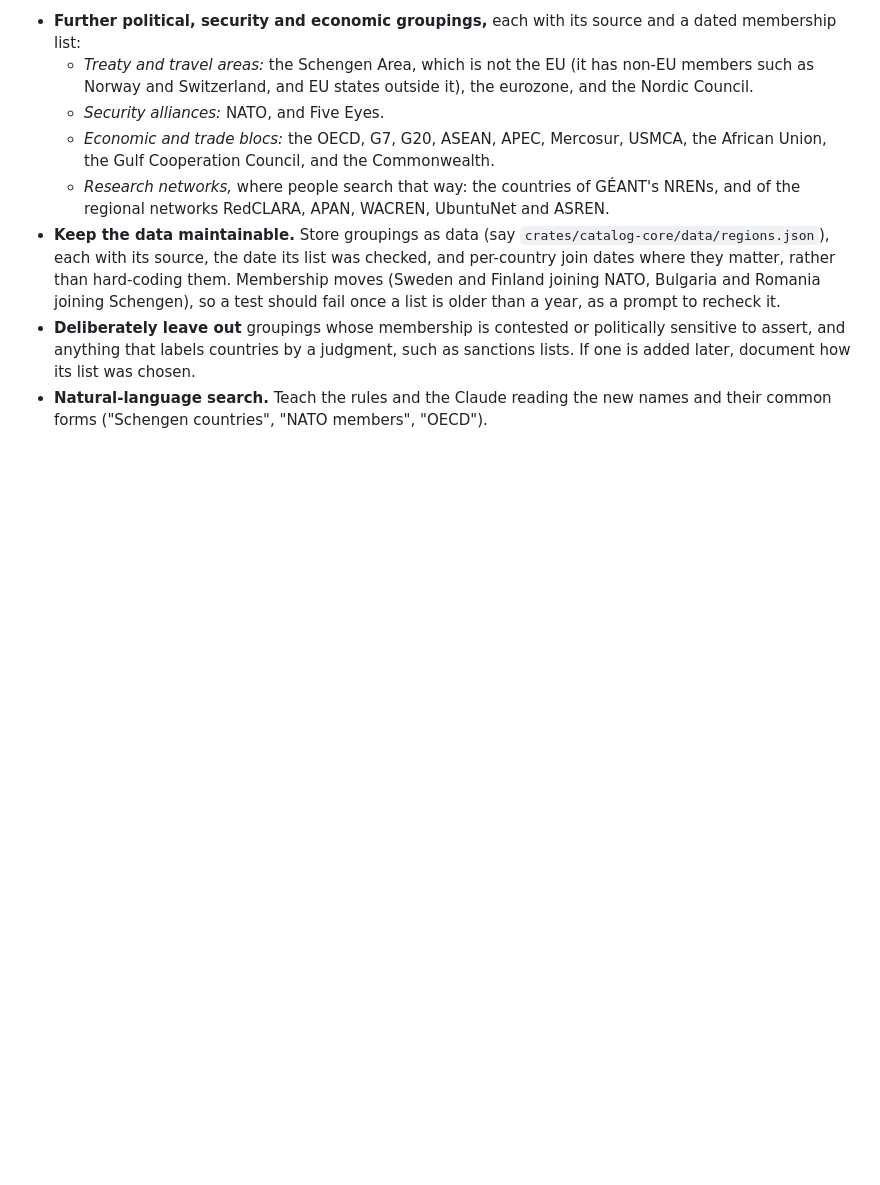
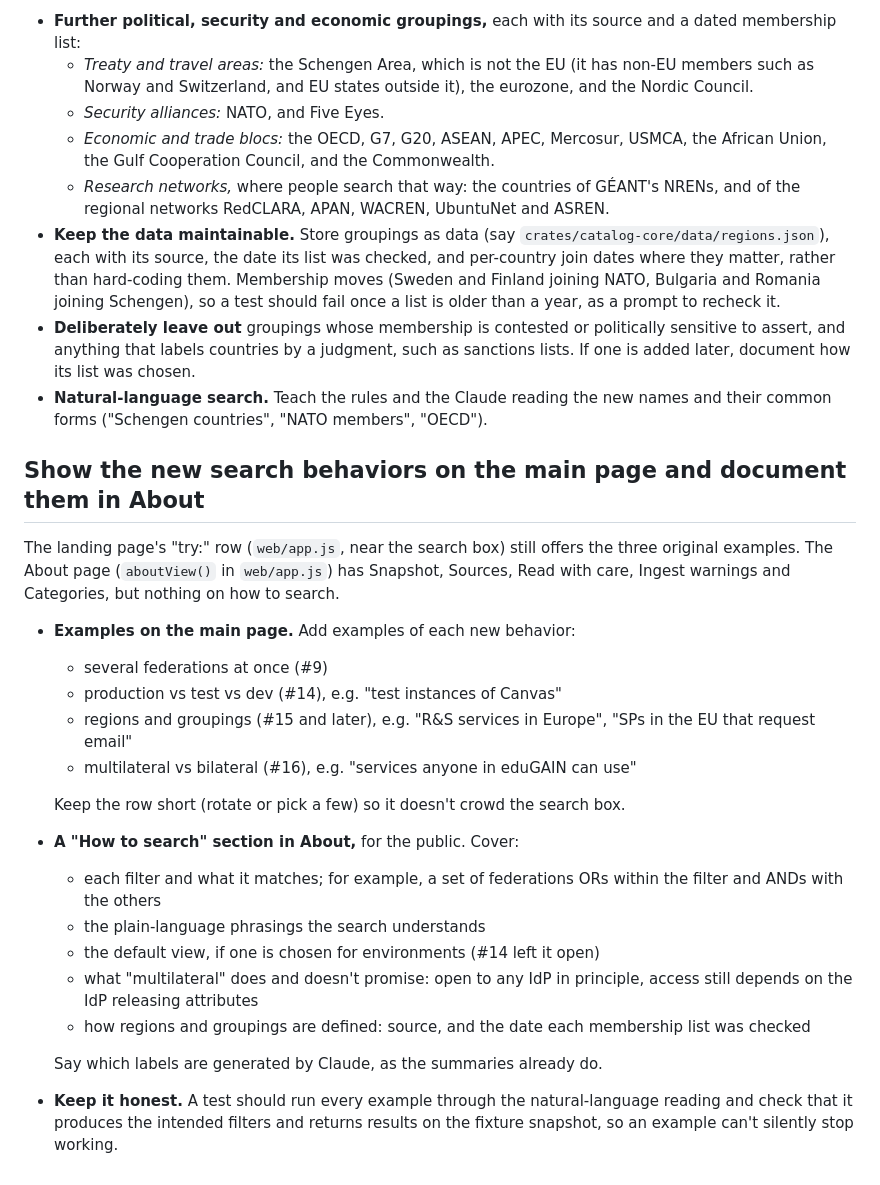
Before and after one commit to incommon/InCatalog, a Markdown page: TODOS.md, the part around the change. GitHub-like rendering; blank space fills up the shorter version.

Commit message:
Add a TODO to show and document the new search behaviors
The landing page's examples and the About page predate the federation
set, environment, region and sharing filters. The entry asks for a few
examples of each, a "How to search" section, and a test that runs every
example so none silently stops working.

Co-Authored-By: Claude Opus 5.5 <noreply@anthropic.com>

```diff
--- a/TODOS.md
+++ b/TODOS.md
@@ -81,3 +81,32 @@ Asia-Pacific, the EU, the EEA, and BRICS. Extend it:
   sanctions lists. If one is added later, document how its list was chosen.
 - **Natural-language search.** Teach the rules and the Claude reading the new names and
   their common forms ("Schengen countries", "NATO members", "OECD").
+
+## Show the new search behaviors on the main page and document them in About
+
+The landing page's "try:" row (`web/app.js`, near the search box) still offers the three
+original examples. The About page (`aboutView()` in `web/app.js`) has Snapshot, Sources,
+Read with care, Ingest warnings and Categories, but nothing on how to search.
+
+- **Examples on the main page.** Add examples of each new behavior:
+  - several federations at once (#9)
+  - production vs test vs dev (#14), e.g. "test instances of Canvas"
+  - regions and groupings (#15 and later), e.g. "R&S services in Europe", "SPs in the
+    EU that request email"
+  - multilateral vs bilateral (#16), e.g. "services anyone in eduGAIN can use"
+
+  Keep the row short (rotate or pick a few) so it doesn't crowd the search box.
+- **A "How to search" section in About,** for the public. Cover:
+  - each filter and what it matches; for example, a set of federations ORs within the
+    filter and ANDs with the others
+  - the plain-language phrasings the search understands
+  - the default view, if one is chosen for environments (#14 left it open)
+  - what "multilateral" does and doesn't promise: open to any IdP in principle, access
+    still depends on the IdP releasing attributes
+  - how regions and groupings are defined: source, and the date each membership list
+    was checked
+
+  Say which labels are generated by Claude, as the summaries already do.
+- **Keep it honest.** A test should run every example through the natural-language
+  reading and check that it produces the intended filters and returns results on the
+  fixture snapshot, so an example can't silently stop working.
```
